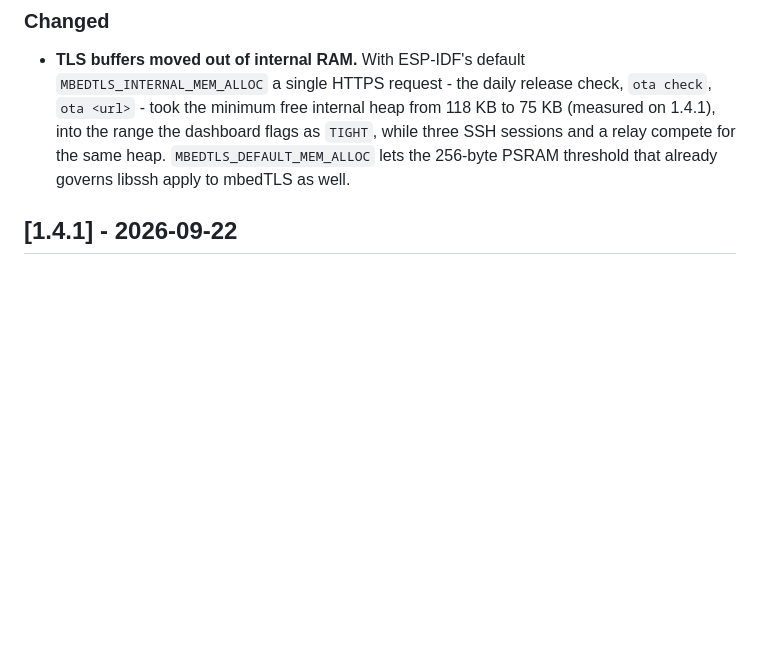
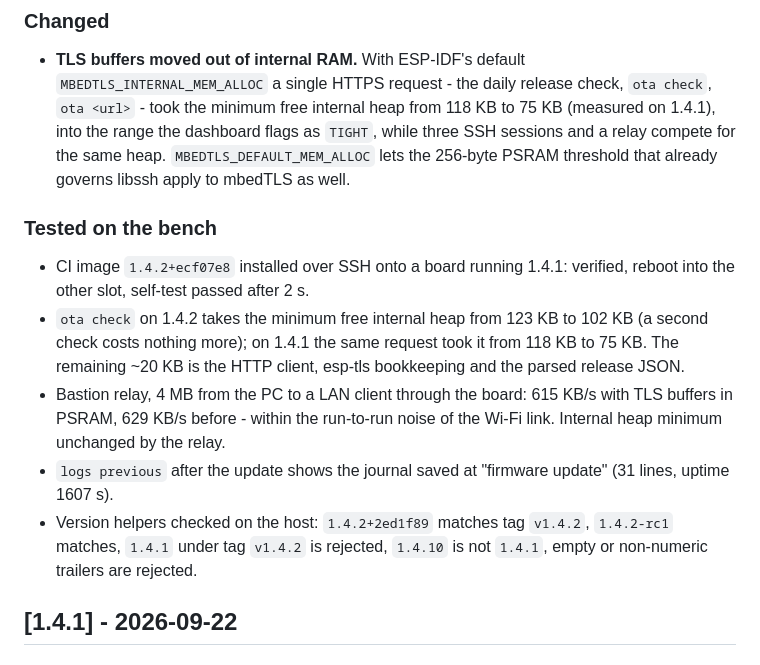
Before and after one commit to DMYTROSKORIN/esp32-s3-n16r8-bastion, a Markdown page: CHANGELOG.md, the part around the change. GitHub-like rendering; blank space fills up the shorter version.

Commit message:
Changelog: 1.4.2 bench results

```diff
--- a/CHANGELOG.md
+++ b/CHANGELOG.md
@@ -61,6 +61,23 @@ every item below closes a gap a review found.
   `TIGHT`, while three SSH sessions and a relay compete for the same heap.
   `MBEDTLS_DEFAULT_MEM_ALLOC` lets the 256-byte PSRAM threshold that already
   governs libssh apply to mbedTLS as well.
+
+### Tested on the bench
+
+- CI image `1.4.2+ecf07e8` installed over SSH onto a board running 1.4.1:
+  verified, reboot into the other slot, self-test passed after 2 s.
+- `ota check` on 1.4.2 takes the minimum free internal heap from 123 KB to
+  102 KB (a second check costs nothing more); on 1.4.1 the same request took
+  it from 118 KB to 75 KB. The remaining ~20 KB is the HTTP client, esp-tls
+  bookkeeping and the parsed release JSON.
+- Bastion relay, 4 MB from the PC to a LAN client through the board:
+  615 KB/s with TLS buffers in PSRAM, 629 KB/s before - within the run-to-run
+  noise of the Wi-Fi link. Internal heap minimum unchanged by the relay.
+- `logs previous` after the update shows the journal saved at "firmware
+  update" (31 lines, uptime 1607 s).
+- Version helpers checked on the host: `1.4.2+2ed1f89` matches tag `v1.4.2`,
+  `1.4.2-rc1` matches, `1.4.1` under tag `v1.4.2` is rejected, `1.4.10` is not
+  `1.4.1`, empty or non-numeric trailers are rejected.
 
 ## [1.4.1] - 2026-09-22
 
```
